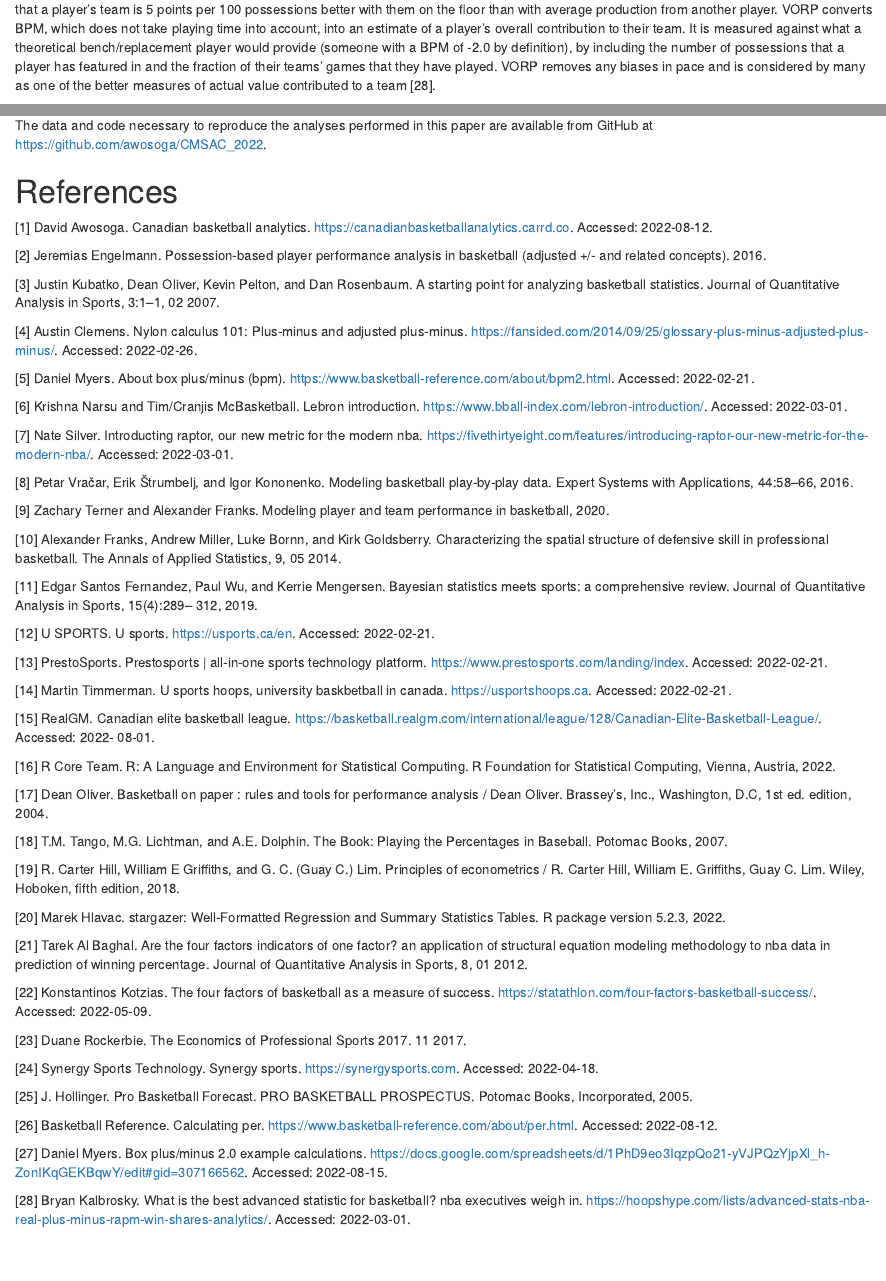
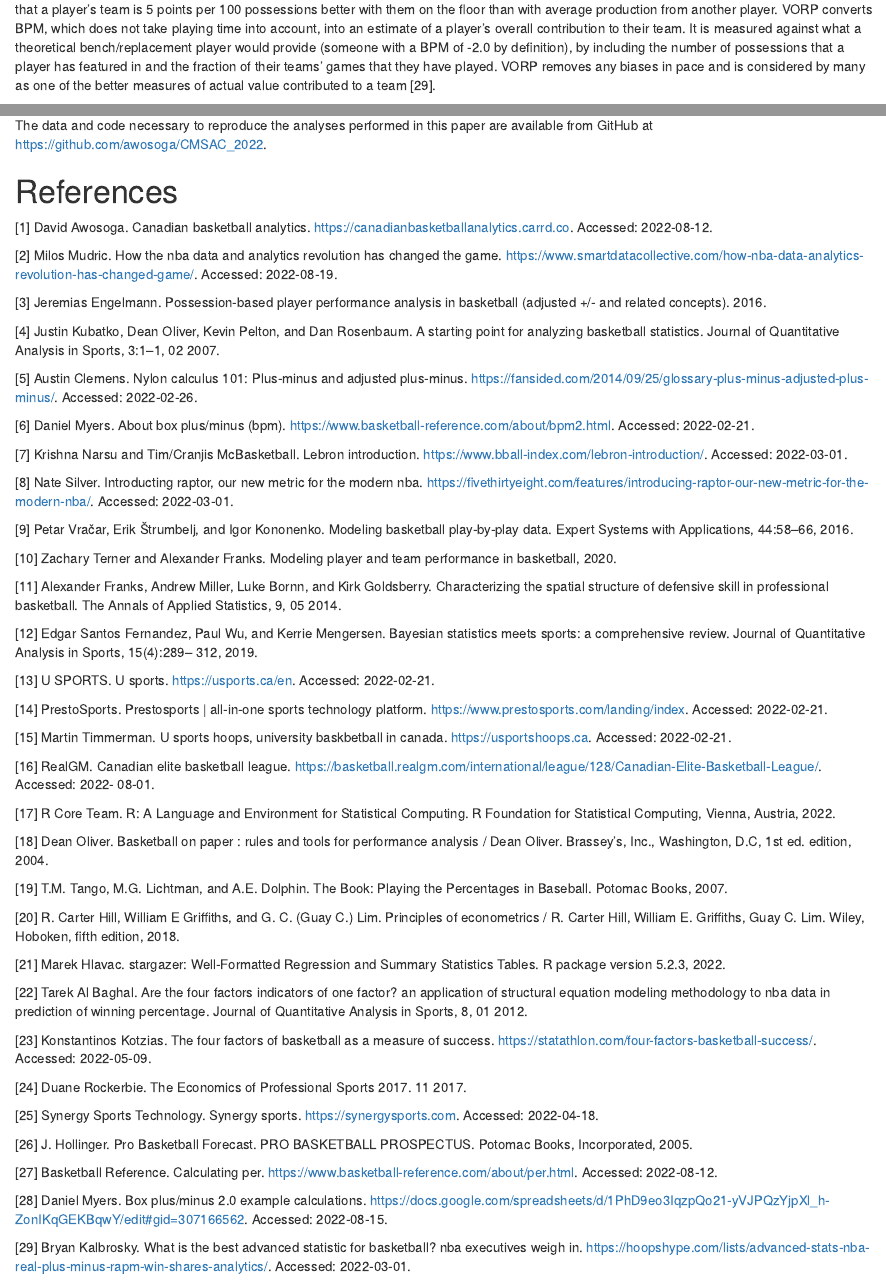
Before and after one commit to awosoga/CMSAC_2022, an R Markdown document (CMSAC.Rmd): the page in a window 1100 px wide, from 9630 px down, and a second part further down, joined at a grey line. Rendered offline with R 4.5, knitr and Pandoc, with nearby package versions; some code elsewhere in the file could not run offline.

Commit message:
Update CMSAC.Rmd

````diff
--- a/CMSAC.Rmd
+++ b/CMSAC.Rmd
@@ -438,7 +438,7 @@ their team. It is measured against what a theoretical bench/replacement player w
 (someone with a BPM of -2.0 by definition), by including the number of possessions that a
 player has featured in and the fraction of their teams’ games that they have played. VORP
 removes any biases in pace and is considered by many as one of the better measures of actual
-value contributed to a team [28].
+value contributed to a team [29].
 
 
 ```{r echo = FALSE, results='asis'}
@@ -1097,79 +1097,81 @@ from GitHub at https://github.com/awosoga/CMSAC_2022.
 # References
 [1] David Awosoga. Canadian basketball analytics. https://canadianbasketballanalytics.carrd.co. Accessed: 2022-08-12.
 
-[2] Jeremias Engelmann. Possession-based player performance analysis in basketball (adjusted
+[2] Milos Mudric. How the nba data and analytics revolution has changed the game. https://www.smartdatacollective.com/how-nba-data-analytics-revolution-has-changed-game/. Accessed: 2022-08-19.
+
+[3] Jeremias Engelmann. Possession-based player performance analysis in basketball (adjusted
 +/- and related concepts). 2016.
 
-[3] Justin Kubatko, Dean Oliver, Kevin Pelton, and Dan Rosenbaum. A starting point for
+[4] Justin Kubatko, Dean Oliver, Kevin Pelton, and Dan Rosenbaum. A starting point for
 analyzing basketball statistics. Journal of Quantitative Analysis in Sports, 3:1–1, 02 2007.
 
-[4] Austin Clemens. Nylon calculus 101: Plus-minus and adjusted plus-minus. https://fansided.com/2014/09/25/glossary-plus-minus-adjusted-plus-minus/. Accessed:
+[5] Austin Clemens. Nylon calculus 101: Plus-minus and adjusted plus-minus. https://fansided.com/2014/09/25/glossary-plus-minus-adjusted-plus-minus/. Accessed:
 2022-02-26.
 
-[5] Daniel Myers. About box plus/minus (bpm). https://www.basketball-reference.com/about/bpm2.html. Accessed: 2022-02-21.
+[6] Daniel Myers. About box plus/minus (bpm). https://www.basketball-reference.com/about/bpm2.html. Accessed: 2022-02-21.
 
-[6] Krishna Narsu and Tim/Cranjis McBasketball. Lebron introduction. https://www.bball-index.com/lebron-introduction/. Accessed: 2022-03-01.
+[7] Krishna Narsu and Tim/Cranjis McBasketball. Lebron introduction. https://www.bball-index.com/lebron-introduction/. Accessed: 2022-03-01.
 
-[7] Nate Silver. Introducting raptor, our new metric for
+[8] Nate Silver. Introducting raptor, our new metric for
 the modern nba. https://fivethirtyeight.com/features/introducing-raptor-our-new-metric-for-the-modern-nba/. Accessed: 2022-03-01.
 
-[8] Petar Vračar, Erik Štrumbelj, and Igor Kononenko. Modeling basketball play-by-play
+[9] Petar Vračar, Erik Štrumbelj, and Igor Kononenko. Modeling basketball play-by-play
 data. Expert Systems with Applications, 44:58–66, 2016.
 
-[9] Zachary Terner and Alexander Franks. Modeling player and team performance in basketball,
+[10] Zachary Terner and Alexander Franks. Modeling player and team performance in basketball,
 2020.
 
-[10] Alexander Franks, Andrew Miller, Luke Bornn, and Kirk Goldsberry. Characterizing
+[11] Alexander Franks, Andrew Miller, Luke Bornn, and Kirk Goldsberry. Characterizing
 the spatial structure of defensive skill in professional basketball. The Annals of Applied
 Statistics, 9, 05 2014.
 
-[11] Edgar Santos Fernandez, Paul Wu, and Kerrie Mengersen. Bayesian statistics meets
+[12] Edgar Santos Fernandez, Paul Wu, and Kerrie Mengersen. Bayesian statistics meets
 sports: a comprehensive review. Journal of Quantitative Analysis in Sports, 15(4):289–
 312, 2019.
 
-[12] U SPORTS. U sports. https://usports.ca/en. Accessed: 2022-02-21.
+[13] U SPORTS. U sports. https://usports.ca/en. Accessed: 2022-02-21.
 
-[13] PrestoSports. Prestosports | all-in-one sports technology platform. https://www.prestosports.com/landing/index. Accessed: 2022-02-21.
+[14] PrestoSports. Prestosports | all-in-one sports technology platform. https://www.prestosports.com/landing/index. Accessed: 2022-02-21.
 
-[14] Martin Timmerman. U sports hoops, university baskbetball in canada. https://usportshoops.ca. Accessed: 2022-02-21.
+[15] Martin Timmerman. U sports hoops, university baskbetball in canada. https://usportshoops.ca. Accessed: 2022-02-21.
 
-[15] RealGM. Canadian elite basketball league. https://basketball.realgm.com/international/league/128/Canadian-Elite-Basketball-League/. Accessed: 2022-
+[16] RealGM. Canadian elite basketball league. https://basketball.realgm.com/international/league/128/Canadian-Elite-Basketball-League/. Accessed: 2022-
 08-01.
 
-[16] R Core Team. R: A Language and Environment for Statistical Computing. R Foundation
+[17] R Core Team. R: A Language and Environment for Statistical Computing. R Foundation
 for Statistical Computing, Vienna, Austria, 2022.
 
-[17] Dean Oliver. Basketball on paper : rules and tools for performance analysis / Dean Oliver.
+[18] Dean Oliver. Basketball on paper : rules and tools for performance analysis / Dean Oliver.
 Brassey’s, Inc., Washington, D.C, 1st ed. edition, 2004.
 
-[18] T.M. Tango, M.G. Lichtman, and A.E. Dolphin. The Book: Playing the Percentages in
+[19] T.M. Tango, M.G. Lichtman, and A.E. Dolphin. The Book: Playing the Percentages in
 Baseball. Potomac Books, 2007.
 
-[19] R. Carter Hill, William E Griffiths, and G. C. (Guay C.) Lim. Principles of econometrics
+[20] R. Carter Hill, William E Griffiths, and G. C. (Guay C.) Lim. Principles of econometrics
 / R. Carter Hill, William E. Griffiths, Guay C. Lim. Wiley, Hoboken, fifth edition, 2018.
 
-[20] Marek Hlavac. stargazer: Well-Formatted Regression and Summary Statistics Tables. R
+[21] Marek Hlavac. stargazer: Well-Formatted Regression and Summary Statistics Tables. R
 package version 5.2.3, 2022.
 
-[21] Tarek Al Baghal. Are the four factors indicators of one factor? an application of structural
+[22] Tarek Al Baghal. Are the four factors indicators of one factor? an application of structural
 equation modeling methodology to nba data in prediction of winning percentage. Journal
 of Quantitative Analysis in Sports, 8, 01 2012.
 
-[22] Konstantinos Kotzias. The four factors of basketball as a measure of success. https://statathlon.com/four-factors-basketball-success/. Accessed: 2022-05-09.
+[23] Konstantinos Kotzias. The four factors of basketball as a measure of success. https://statathlon.com/four-factors-basketball-success/. Accessed: 2022-05-09.
 
-[23] Duane Rockerbie. The Economics of Professional Sports 2017. 11 2017.
+[24] Duane Rockerbie. The Economics of Professional Sports 2017. 11 2017.
 
-[24] Synergy Sports Technology. Synergy sports. https://synergysports.com. Accessed:
+[25] Synergy Sports Technology. Synergy sports. https://synergysports.com. Accessed:
 2022-04-18.
 
-[25] J. Hollinger. Pro Basketball Forecast. PRO BASKETBALL PROSPECTUS. Potomac
+[26] J. Hollinger. Pro Basketball Forecast. PRO BASKETBALL PROSPECTUS. Potomac
 Books, Incorporated, 2005.
 
-[26] Basketball Reference. Calculating per. https://www.basketball-reference.com/about/per.html. Accessed: 2022-08-12.
+[27] Basketball Reference. Calculating per. https://www.basketball-reference.com/about/per.html. Accessed: 2022-08-12.
 
-[27] Daniel Myers. Box plus/minus 2.0 example calculations. https://docs.google.com/spreadsheets/d/1PhD9eo3IqzpQo21-yVJPQzYjpXl_h-ZonIKqGEKBqwY/edit#gid=307166562.
+[28] Daniel Myers. Box plus/minus 2.0 example calculations. https://docs.google.com/spreadsheets/d/1PhD9eo3IqzpQo21-yVJPQzYjpXl_h-ZonIKqGEKBqwY/edit#gid=307166562.
 Accessed: 2022-08-15.
 
-[28] Bryan Kalbrosky. What is the best advanced statistic for basketball?
+[29] Bryan Kalbrosky. What is the best advanced statistic for basketball?
 nba executives weigh in. https://hoopshype.com/lists/advanced-stats-nba-real-plus-minus-rapm-win-shares-analytics/. Accessed:
 2022-03-01.
````
Also changed, not shown: CMSAC.Rmd (52 more changed lines).
